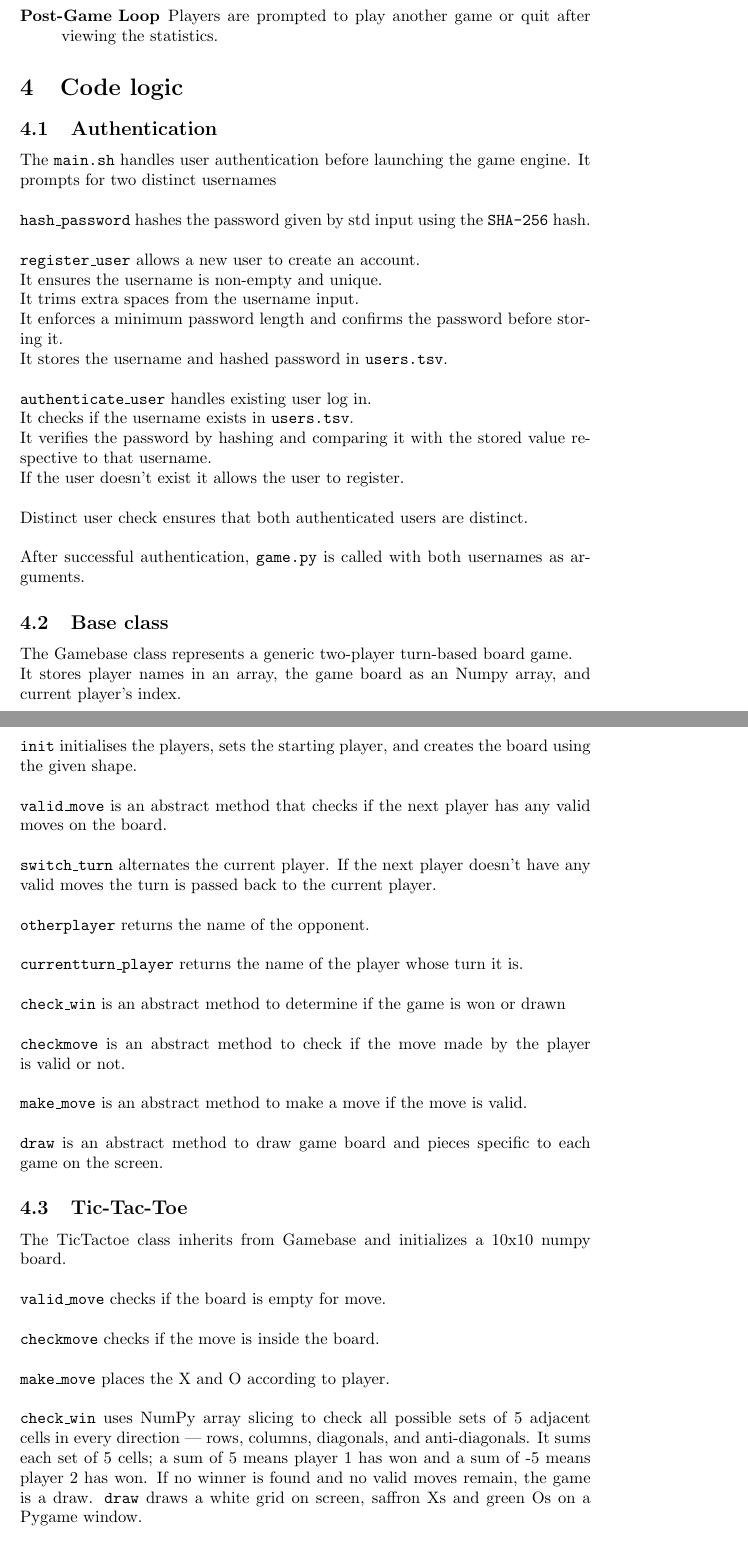
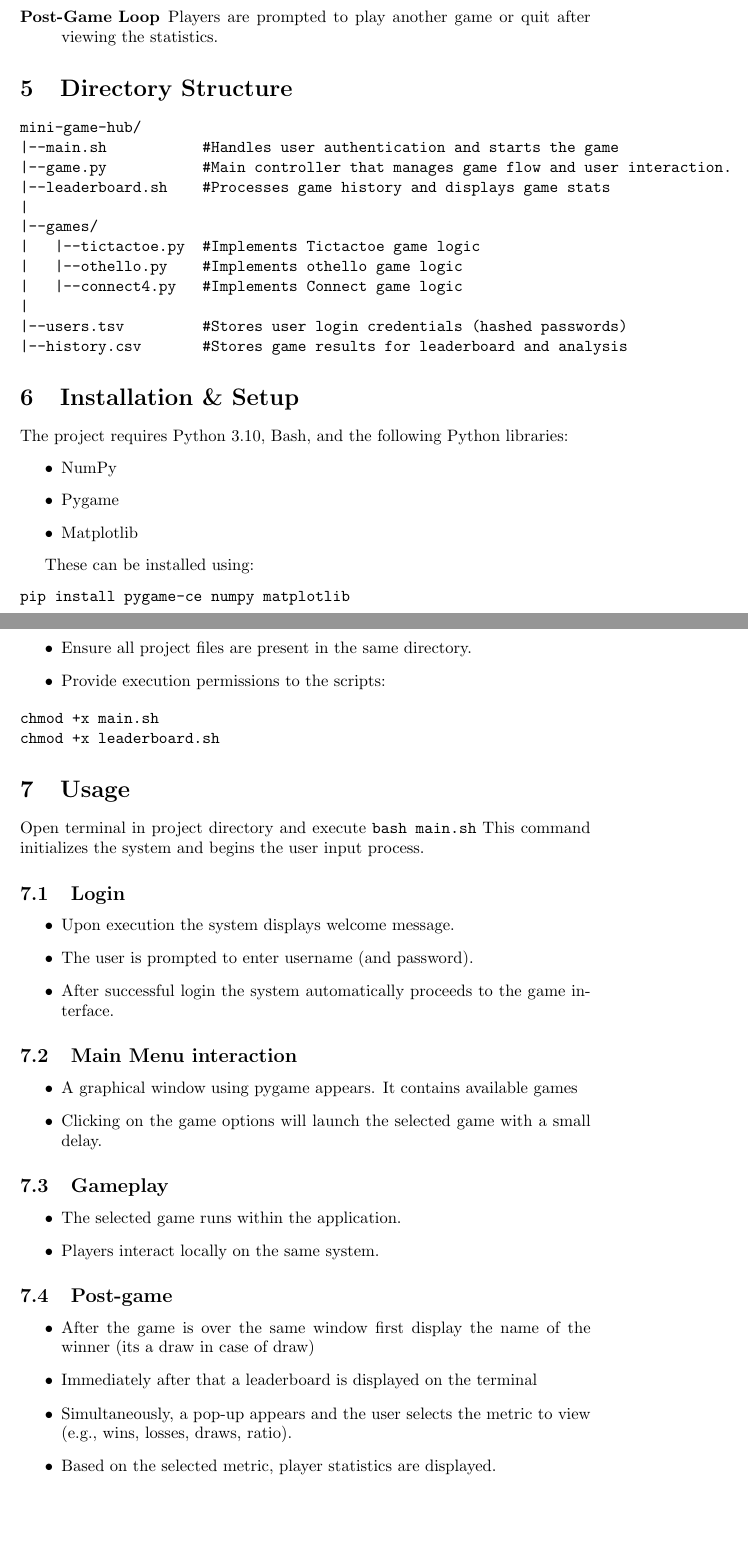
Before and after one commit to 25b1033/mini-game-hub, a LaTeX document (report.tex): two parts of pages 3 and 4 of 6 before the commit and two parts of pages 3 and 4 of 5 after it, joined at a grey line, cut so that both start at the same text, the shorter picture padded with empty space. Compiled offline with pdfLaTeX.

Commit message:
Added sections Directory structure and usage , deleted section code logic

```diff
--- a/report.tex
+++ b/report.tex
@@ -1,6 +1,5 @@
 \documentclass{article}
-\usepackage{hyperref}
-
+\usepackage[hidelinks]{hyperref}
 \title{MINI GAME HUB REPORT}
 \date{April 2026}
 \author{}
@@ -63,40 +66,31 @@ This project implements a secure, multi-user game hub that integrates Bash scrip
     another game or quit after viewing the statistics.
 \end{description}
 
-\section{Code logic}
-\subsection{Authentication}
-The \texttt{main.sh} handles user authentication before launching the game engine. It prompts for two distinct usernames\\\\
-\texttt{hash\_password} hashes the password given by std input using the \texttt{SHA-256} hash. \\\\
-\texttt{register\_user} allows a new user to create an account.\\
-It ensures the username is non-empty and unique.\\
-It trims extra spaces from the username input.\\
-It enforces a minimum password length and confirms the password before storing it.\\
-It stores the username and hashed password in \texttt{users.tsv}.\\\\
-\texttt{authenticate\_user} handles existing user log in.\\
-It checks if the username exists in \texttt{users.tsv}.\\
-It verifies the password by hashing and comparing it with the stored value respective to that username.\\
-If the user doesn't exist it allows the user to register.\\\\
-Distinct user check ensures that both authenticated users are distinct.\\\\
-After successful authentication, \texttt{game.py} is called with both usernames as arguments.
+\section{Directory Structure}
+\begin{verbatim}
+mini-game-hub/
+|--main.sh           #Handles user authentication and starts the game
+|--game.py           #Main controller that manages game flow and user interaction.
+|--leaderboard.sh    #Processes game history and displays game stats
+|
+|--games/
+|   |--tictactoe.py  #Implements Tictactoe game logic
+|   |--othello.py    #Implements othello game logic
+|   |--connect4.py   #Implements Connect game logic
+|
+|--users.tsv         #Stores user login credentials (hashed passwords)
+|--history.csv       #Stores game results for leaderboard and analysis
+\end{verbatim}
 
-\subsection{Base class}
-The Gamebase class represents a generic two-player turn-based board game.\\
-It stores player names in an array, the game board as an Numpy array, and current player's index.\\\\
-\texttt{init} initialises the players, sets the starting player, and creates the board using the given shape.\\\\
-\texttt{valid\_move} is an abstract method that checks if the next player has any valid moves on the board.\\\\
-\texttt{switch\_turn} alternates the current player. If the next player doesn't have any valid moves the turn is passed back to the current player.\\\\
-\texttt{otherplayer} returns the name of the opponent.\\\\
-\texttt{currentturn\_player} returns the name of the player whose turn it is.\\\\
-\texttt{check\_win} is an abstract method to determine if the game is won or drawn\\\\
-\texttt{checkmove} is an abstract method to check if the move made by the player is valid or not.\\\\
-\texttt{make\_move} is an abstract method to make a move if the move is valid.\\\\
-\texttt{draw} is an abstract method to draw game board and pieces specific to each game on the screen.
+\section{Installation \& Setup}
+The project requires Python 3.10, Bash, and the following Python libraries:
+\begin{itemize}
+    \item NumPy
+    \item Pygame
+    \item Matplotlib
+\end{itemize}
 
-\subsection{Tic-Tac-Toe}
-The TicTactoe class inherits from Gamebase and initializes a 10x10 numpy board.\\\\
-\texttt{valid\_move} checks if the board is empty for move.\\\\
-\texttt{checkmove} checks if the move is inside the board.\\\\
-\texttt{make\_move} places the X and O according to player.\\\\
-\texttt{check\_win} uses NumPy array slicing to check all possible sets of 5 adjacent cells in every direction --- rows, columns, diagonals, and anti-diagonals. It sums each set of 5 cells; a sum of 5 means player 1 has won and a sum of -5 means player 2 has won. If no winner is found and no valid moves remain, the game is a draw.
-\texttt{draw} draws a white grid on screen, saffron Xs and green Os on a Pygame window.
-\subsection{Connect Four}
+These can be installed using:
+\begin{verbatim}
+pip install pygame-ce numpy matplotlib
+\end{verbatim}
@@ -122,3 +97,38 @@ The output is piped through \texttt{sort} to sort the data by selected metric in
 
-\section{Hurdles faced}
+\begin{itemize}
+    \item Ensure all project files are present in the same directory.
+    \item Provide execution permissions to the scripts:
+\end{itemize}
 
+\begin{verbatim}
+chmod +x main.sh
+chmod +x leaderboard.sh
+\end{verbatim}
+
+\section{Usage}
+Open terminal in project directory and execute
+\texttt{bash main.sh}
+This command initializes the system and begins the user input process.
+\subsection{Login}
+\begin{itemize}
+    \item Upon execution the system displays welcome message.
+    \item The user is prompted to enter username (and password).
+    \item After successful login the system automatically proceeds to the game interface.
+\end{itemize}
+\subsection{Main Menu interaction}
+\begin{itemize}
+    \item A graphical window using pygame appears. It contains available games
+    \item Clicking on the game options will launch the selected game with a small delay.
+\end{itemize}
+\subsection{Gameplay}
+\begin{itemize}
+    \item The selected game runs within the application.
+    \item Players interact locally on the same system.
+\end{itemize}
+\subsection{Post-game}
+\begin{itemize}
+    \item After the game is over the same window first display the name of the winner (its a draw in case of draw)
+    \item Immediately after that a leaderboard is displayed on the terminal
+    \item Simultaneously, a pop-up appears and the user selects the metric to view (e.g., wins, losses, draws, ratio).
+    \item Based on the selected metric, player statistics are displayed.
+\end{itemize}
```
Also changed, not shown: report.tex (48 more changed lines).
